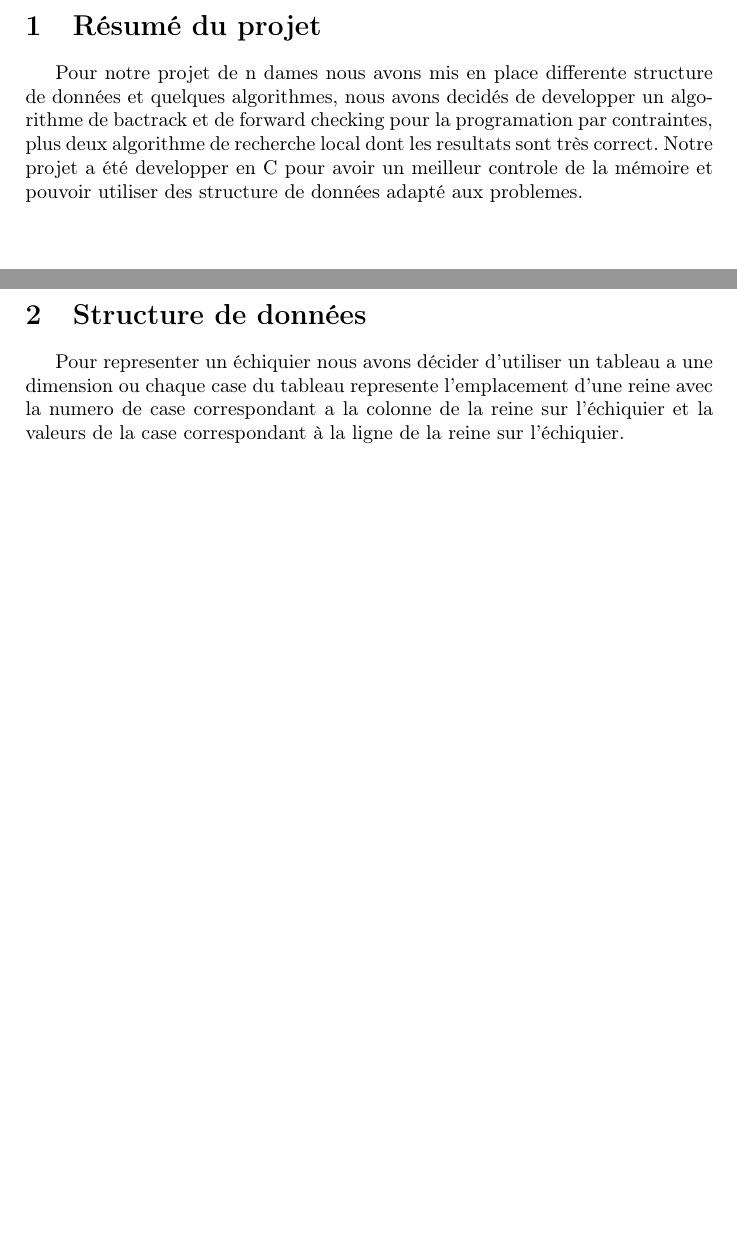
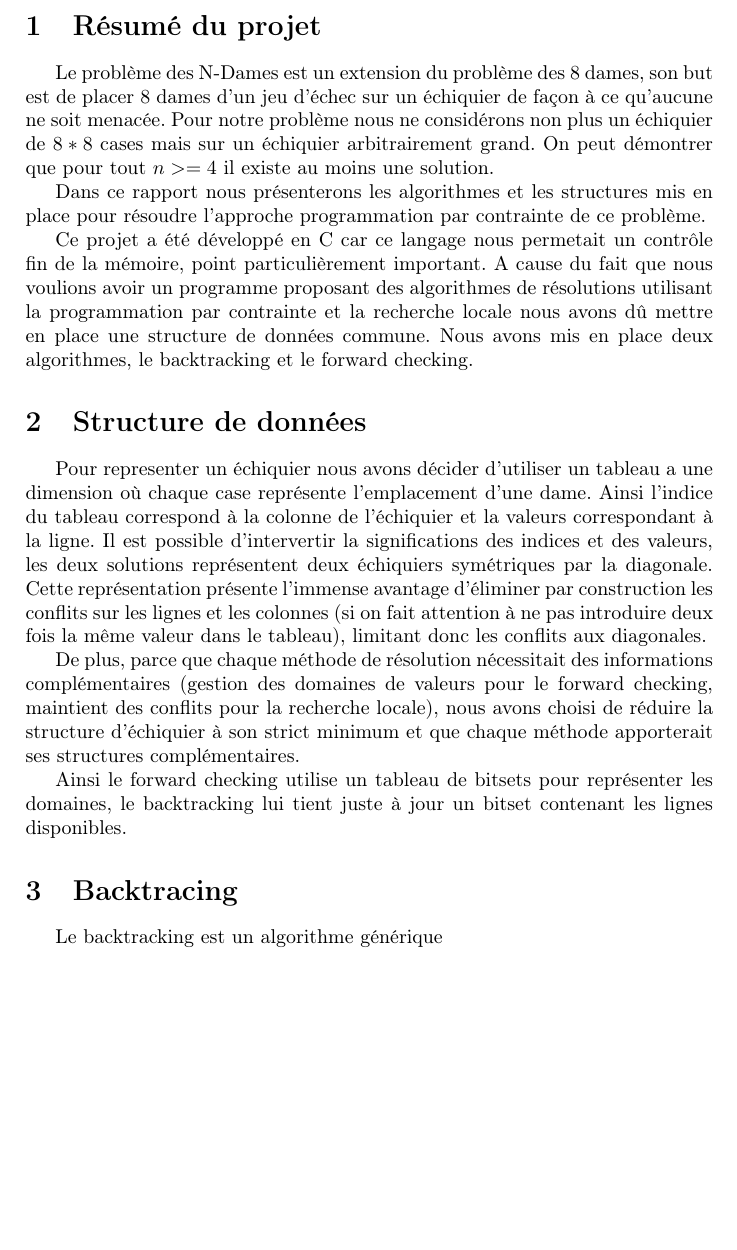
Before and after one commit to TheoLeCalvar/N-Queens, a LaTeX document (rapport/main.tex, which reads rapport/intro.tex): two parts of pages 3 and 4 of 4 before the commit and part of page 3 of 3 after it, the two joined at a grey line, cut so that both start at the same text, the shorter picture padded with empty space. Compiled offline with pdfLaTeX.

Commit message:
Ça avance

```diff
--- a/rapport/intro.tex
+++ /dev/null
@@ -1,3 +0,0 @@
-\section{Résumé du projet}
-
-Pour notre projet de n dames nous avons mis en place differente structure de données et quelques algorithmes, nous avons decidés de developper un algorithme de bactrack et de forward checking pour la programation par contraintes, plus deux algorithme de recherche local dont les resultats sont très correct. Notre projet a été developper en C pour avoir un meilleur controle de la mémoire et pouvoir utiliser des structure de données adapté aux problemes.
--- a/rapport/main.tex
+++ b/rapport/main.tex
@@ -27,13 +27,37 @@
 \newpage
 
 % \section{Résumé du projet}
-\include{intro}
+\section{Résumé du projet}
+
+Le problème des N-Dames est un extension du problème des 8 dames, son but est de placer 8 dames d'un jeu d'échec sur un échiquier de façon à ce qu'aucune ne soit menacée.
+Pour notre problème nous ne considérons non plus un échiquier de $8*8$ cases mais sur un échiquier arbitrairement grand. On peut démontrer que pour tout $n >= 4$ il existe au moins une solution.
+
+Dans ce rapport nous présenterons les algorithmes et les structures mis en place pour résoudre l'approche programmation par contrainte de ce problème.
+
+Ce projet a été développé en C car ce langage nous permetait un contrôle fin de la mémoire, point particulièrement important.
+A cause du fait que nous voulions avoir un programme proposant des algorithmes de résolutions utilisant la programmation par contrainte et la recherche locale nous avons dû mettre en place une structure de données commune.
+Nous avons mis en place deux algorithmes, le backtracking et le forward checking.
+
 
 % \section{structure de données}
-\include{structure}
+\section{Structure de données}
+
+Pour representer un échiquier nous avons décider d'utiliser un tableau a une dimension où chaque case représente l'emplacement d'une dame.
+Ainsi l'indice du tableau correspond à la colonne de l'échiquier et la valeurs correspondant à la ligne.
+Il est possible d'intervertir la significations des indices et des valeurs, les deux solutions représentent deux échiquiers symétriques par la diagonale.
+Cette représentation présente l'immense avantage d'éliminer par construction les conflits sur les lignes et les colonnes (si on fait attention à ne pas introduire deux fois la même valeur dans le tableau),
+limitant donc les conflits aux diagonales.
+
+De plus, parce que chaque méthode de résolution nécessitait des informations complémentaires (gestion des domaines de valeurs pour le forward checking, maintient des conflits pour la recherche locale),
+nous avons choisi de réduire la structure d'échiquier à son strict minimum et que chaque méthode apporterait ses structures complémentaires.
+
+Ainsi le forward checking utilise un tableau de bitsets pour représenter les domaines, le backtracking lui tient juste à jour un bitset contenant les lignes disponibles.
+
 
 % \section{backtrack}
-\include{backtrack}
+\section{Backtracing}
+
+Le backtracking est un algorithme générique
 
 % \section{forward checking}
 \include{forward}
```
Also changed, not shown: rapport/titlepage.tex (+1 -1 lines), rapport/images/plot_lst-ls_i7.png (deleted).
